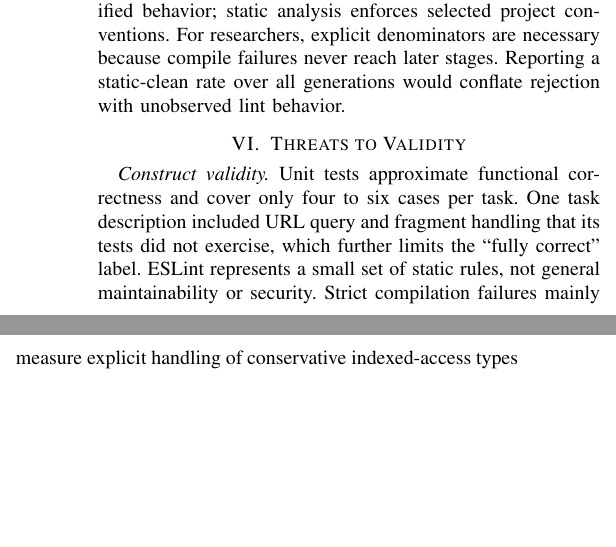
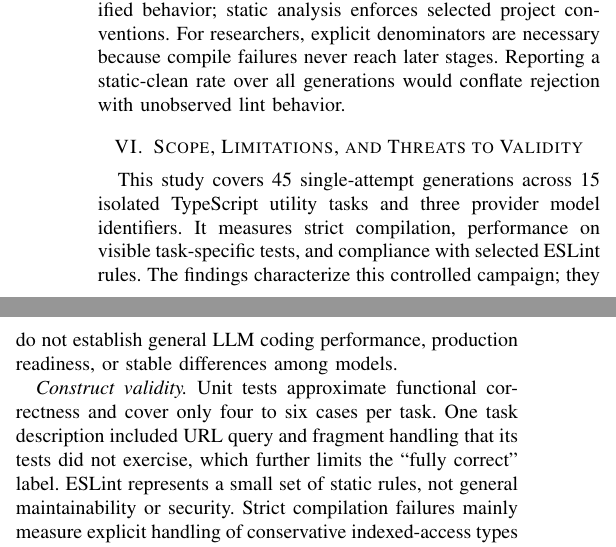
Before and after one commit to yehezkielgunawan/icdees-2026, a LaTeX paper (paper-report/main.tex): two parts of the columns of page 4 of 5, joined at a grey line, cut so that both start at the same text, the shorter picture padded with empty space. Compiled offline with pdfLaTeX; a missing font is replaced by an installed copy or a similar font; a LaTeX package or settings file that is missing is left out.

Commit message:
Clarify study scope and validity limits in paper

```diff
--- a/paper-report/main.tex
+++ b/paper-report/main.tex
@@ -112,7 +112,9 @@ The two ESLint findings did not indicate functional defects. One captured a loca
 \subsection{Implications}
 For developers, the sequential pipeline offers a simple policy: treat generated source as a candidate patch and apply the same compiler, tests, and static checks used for human-written code. The stages are complementary. Strict compilation catches type-contract violations cheaply; tests evaluate specified behavior; static analysis enforces selected project conventions. For researchers, explicit denominators are necessary because compile failures never reach later stages. Reporting a static-clean rate over all generations would conflate rejection with unobserved lint behavior.
 
-\section{Threats to Validity}
+\section{Scope, Limitations, and Threats to Validity}
+This study covers 45 single-attempt generations across 15 isolated TypeScript utility tasks and three provider model identifiers. It measures strict compilation, performance on visible task-specific tests, and compliance with selected ESLint rules. The findings characterize this controlled campaign; they do not establish general LLM coding performance, production readiness, or stable differences among models.
+
 \textit{Construct validity.} Unit tests approximate functional correctness and cover only four to six cases per task. One task description included URL query and fragment handling that its tests did not exercise, which further limits the ``fully correct'' label. ESLint represents a small set of static rules, not general maintainability or security. Strict compilation failures mainly measure explicit handling of conservative indexed-access types and should not be interpreted as algorithmic errors.
 
 \textit{Internal and conclusion validity.} Each model-task pair has one generation. Because temperature control was unsupported, the study cannot separate stable model behavior from sampling variation. Fixed prompts and complete raw-output capture improve auditability but do not remove nondeterminism or provider updates \cite{mastropaolo2023robustness,ouyang2025nondeterminism}. The small paired sample precludes strong ranking claims. The manifest froze tasks, prompt, study configuration, and a dependency lockfile, but did not bind the evaluator source revision or benchmark-agent configuration. The exact campaign-time Node version, operating system, and provider-side model revisions were not captured.
```
Also changed, not shown: paper-report/main.pdf.
